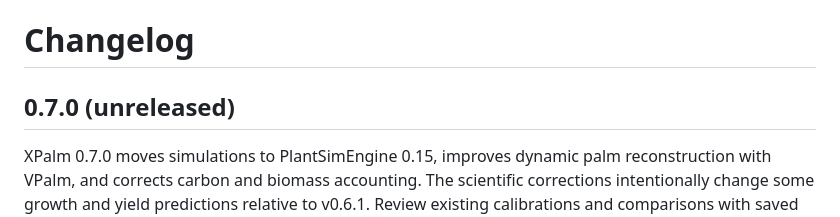
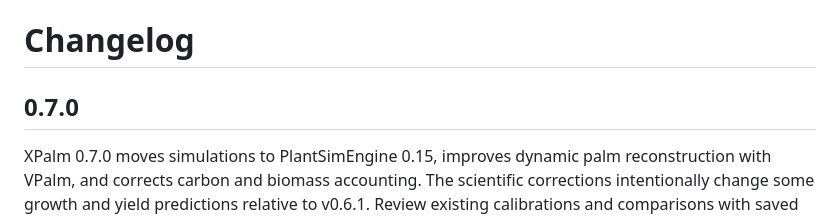
Before and after one commit to PalmStudio/XPalm.jl, a Markdown page: CHANGELOG.md, the part around the change. GitHub-like rendering.

Commit message:
Update CHANGELOG for version 0.7.0 release
Update version number and add release notes for 0.7.0.

```diff
--- a/CHANGELOG.md
+++ b/CHANGELOG.md
@@ -1,6 +1,6 @@
 # Changelog
 
-## 0.7.0 (unreleased)
+## 0.7.0
 
 XPalm 0.7.0 moves simulations to PlantSimEngine 0.15, improves dynamic palm
 reconstruction with VPalm, and corrects carbon and biomass accounting. The
```
